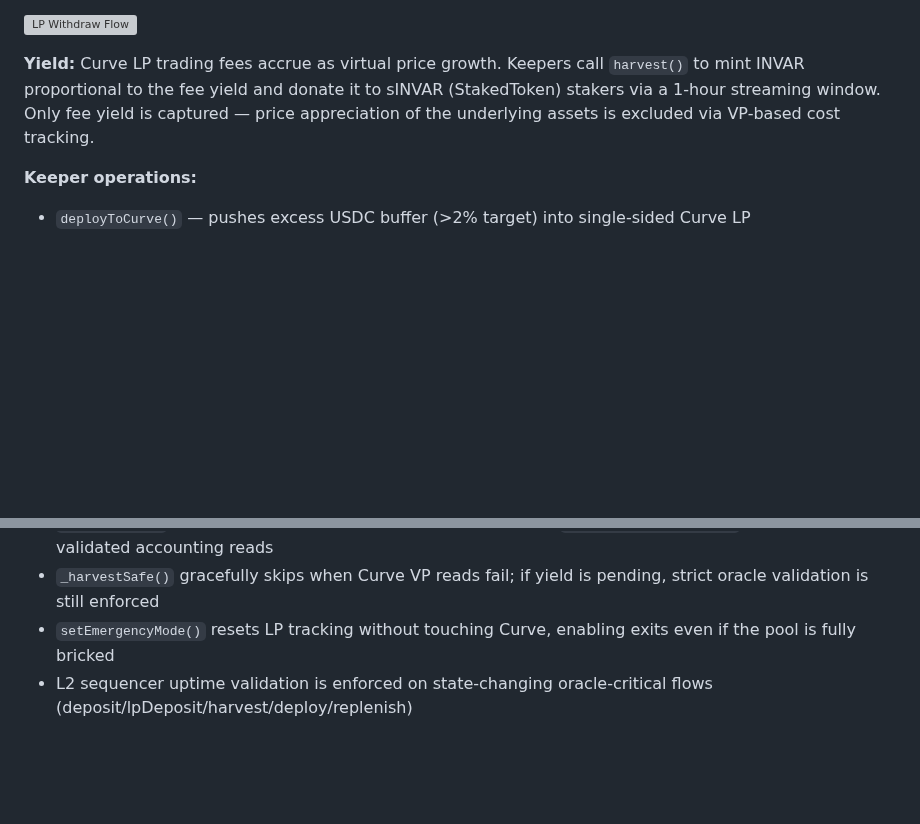
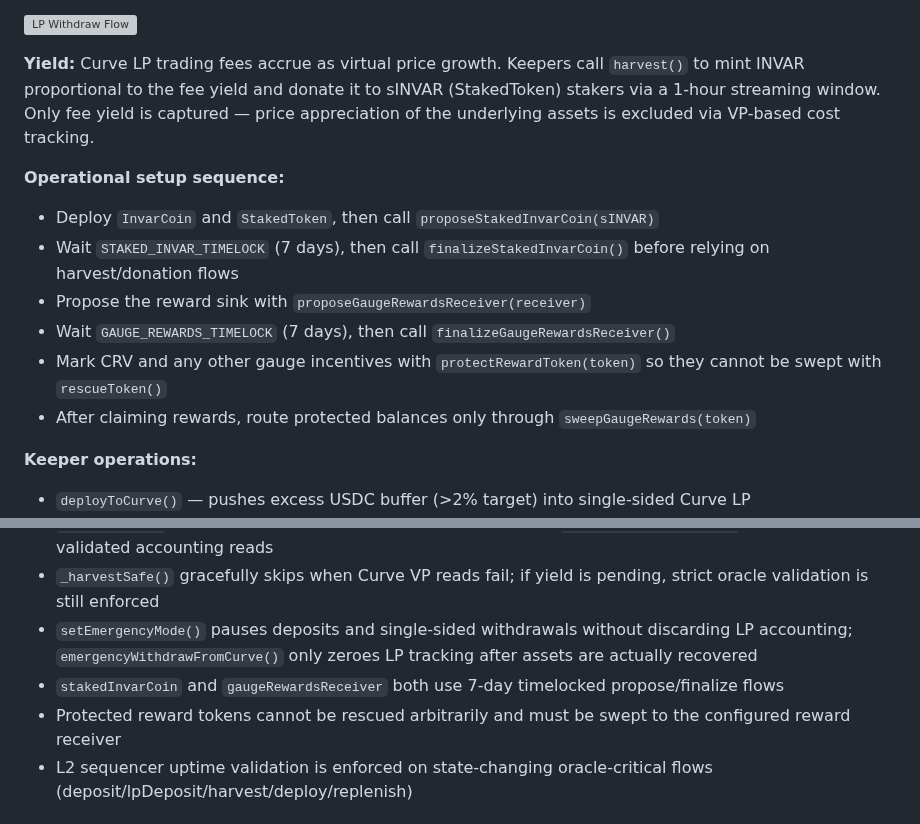
Before and after one commit to Plether-Fi/plether-core, a Markdown page: README.md, 2 parts joined by grey strips. GitHub-like rendering; blank space fills up the shorter version; grey boxes are pictures that could not be loaded.

Commit message:
Document InvarCoin reward activation flow
Describe the timelocked staking and reward receiver setup sequence so operators can safely finalize sINVAR and protected reward routing after deployment.

```diff
--- a/README.md
+++ b/README.md
@@ -110,6 +110,14 @@ InvarCoin is a passive savings token that maintains exposure to a basket of glob
 
 **Yield:** Curve LP trading fees accrue as virtual price growth. Keepers call `harvest()` to mint INVAR proportional to the fee yield and donate it to sINVAR (StakedToken) stakers via a 1-hour streaming window. Only fee yield is captured — price appreciation of the underlying assets is excluded via VP-based cost tracking.
 
+**Operational setup sequence:**
+- Deploy `InvarCoin` and `StakedToken`, then call `proposeStakedInvarCoin(sINVAR)`
+- Wait `STAKED_INVAR_TIMELOCK` (7 days), then call `finalizeStakedInvarCoin()` before relying on harvest/donation flows
+- Propose the reward sink with `proposeGaugeRewardsReceiver(receiver)`
+- Wait `GAUGE_REWARDS_TIMELOCK` (7 days), then call `finalizeGaugeRewardsReceiver()`
+- Mark CRV and any other gauge incentives with `protectRewardToken(token)` so they cannot be swept with `rescueToken()`
+- After claiming rewards, route protected balances only through `sweepGaugeRewards(token)`
+
 **Keeper operations:**
 - `deployToCurve()` — pushes excess USDC buffer (>2% target) into single-sided Curve LP
 - `replenishBuffer()` — burns Curve LP to restore the 2% USDC buffer
@@ -121,7 +129,9 @@ InvarCoin is a passive savings token that maintains exposure to a basket of glob
 - Virtual shares (1e18/1e6) prevent first-depositor inflation attacks
 - `totalAssets()` is a best-effort NAV view for UX/monitoring; use `totalAssetsValidated()` for strict oracle-validated accounting reads
 - `_harvestSafe()` gracefully skips when Curve VP reads fail; if yield is pending, strict oracle validation is still enforced
-- `setEmergencyMode()` resets LP tracking without touching Curve, enabling exits even if the pool is fully bricked
+- `setEmergencyMode()` pauses deposits and single-sided withdrawals without discarding LP accounting; `emergencyWithdrawFromCurve()` only zeroes LP tracking after assets are actually recovered
+- `stakedInvarCoin` and `gaugeRewardsReceiver` both use 7-day timelocked propose/finalize flows
+- Protected reward tokens cannot be rescued arbitrarily and must be swept to the configured reward receiver
 - L2 sequencer uptime validation is enforced on state-changing oracle-critical flows (deposit/lpDeposit/harvest/deploy/replenish)
 
 ## Ecosystem Integrations
```
